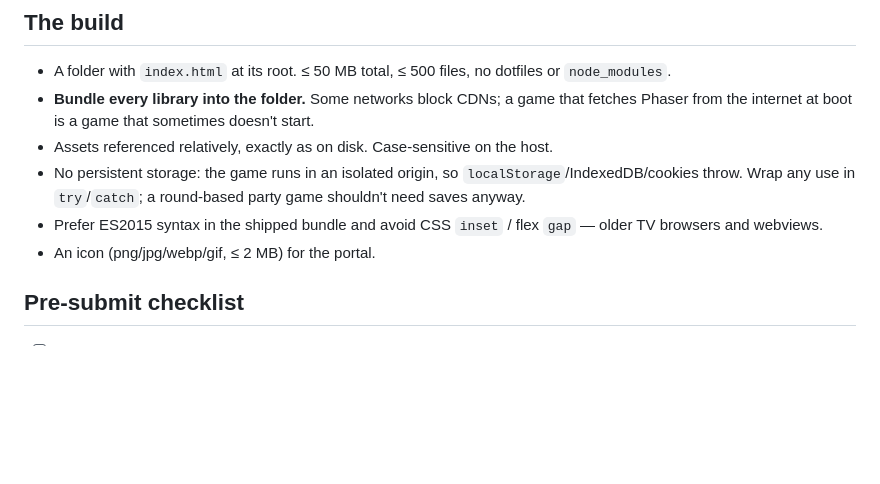
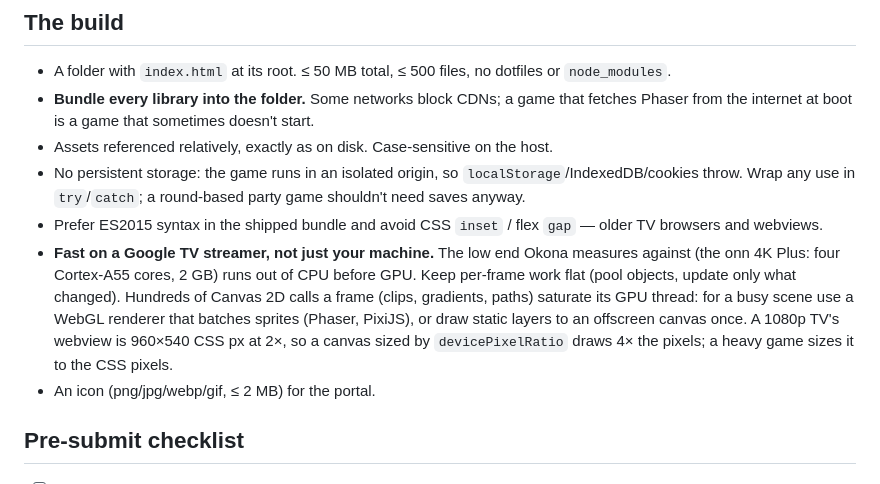
Before and after one commit to earthcrosser/okona-game-skill, a Markdown page: reference/design-rules.md, the part around the change. Rendered like a GitHub page; blank space fills up the shorter version.

Commit message:
design-rules: fast on a Google TV streamer (the onn 4K Plus is the low end: CPU first, Canvas 2D GPU thread, DPR canvas)
Co-Authored-By: Claude Opus 5.5 <noreply@anthropic.com>

```diff
--- a/reference/design-rules.md
+++ b/reference/design-rules.md
@@ -45,6 +45,7 @@ These are the **Okona game standards** (https://okonaonline.com/developers/docs.
 - Assets referenced relatively, exactly as on disk. Case-sensitive on the host.
 - No persistent storage: the game runs in an isolated origin, so `localStorage`/IndexedDB/cookies throw. Wrap any use in `try`/`catch`; a round-based party game shouldn't need saves anyway.
 - Prefer ES2015 syntax in the shipped bundle and avoid CSS `inset` / flex `gap` — older TV browsers and webviews.
+- **Fast on a Google TV streamer, not just your machine.** The low end Okona measures against (the onn 4K Plus: four Cortex-A55 cores, 2 GB) runs out of CPU before GPU. Keep per-frame work flat (pool objects, update only what changed). Hundreds of Canvas 2D calls a frame (clips, gradients, paths) saturate its GPU thread: for a busy scene use a WebGL renderer that batches sprites (Phaser, PixiJS), or draw static layers to an offscreen canvas once. A 1080p TV's webview is 960×540 CSS px at 2×, so a canvas sized by `devicePixelRatio` draws 4× the pixels; a heavy game sizes it to the CSS pixels.
 - An icon (png/jpg/webp/gif, ≤ 2 MB) for the portal.
 
 ## Pre-submit checklist
```
